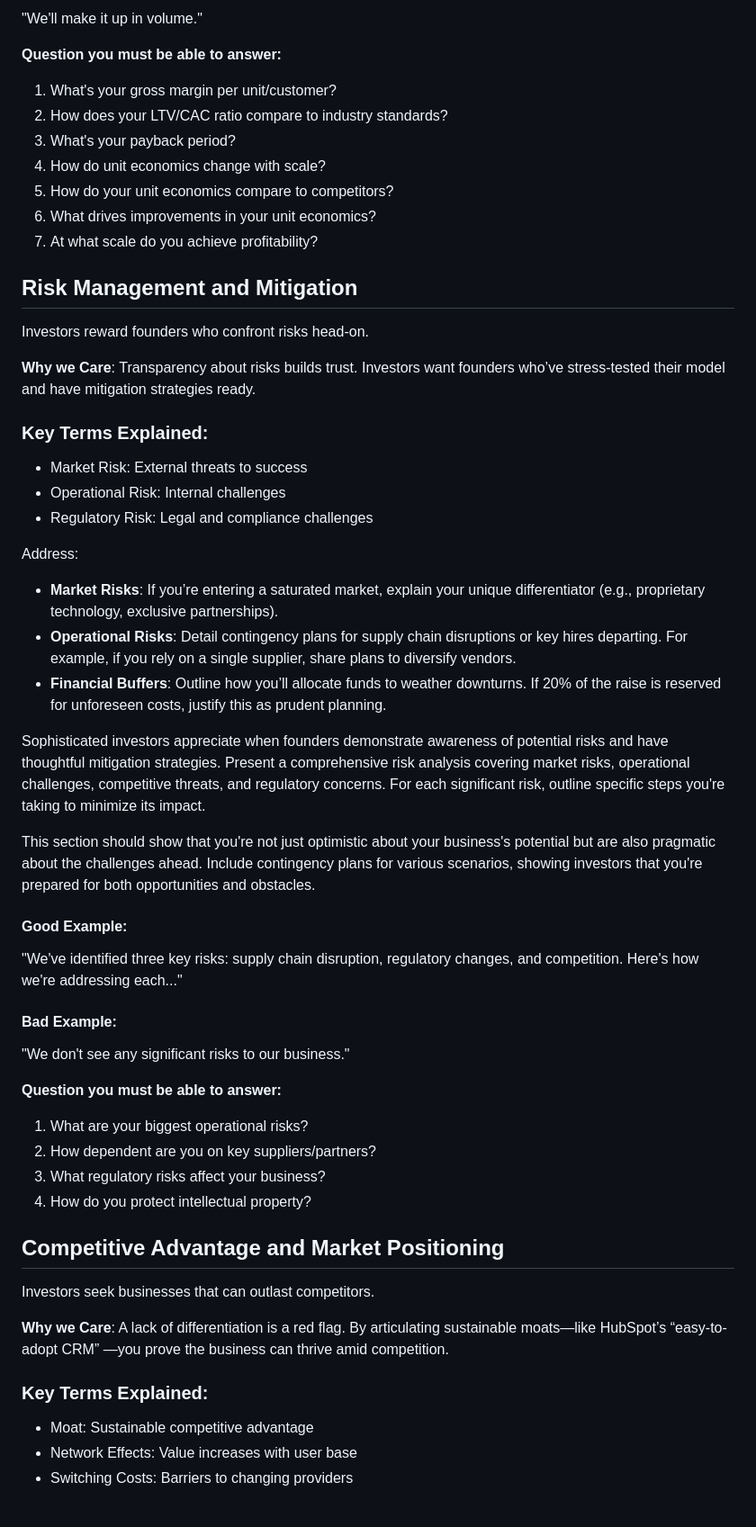
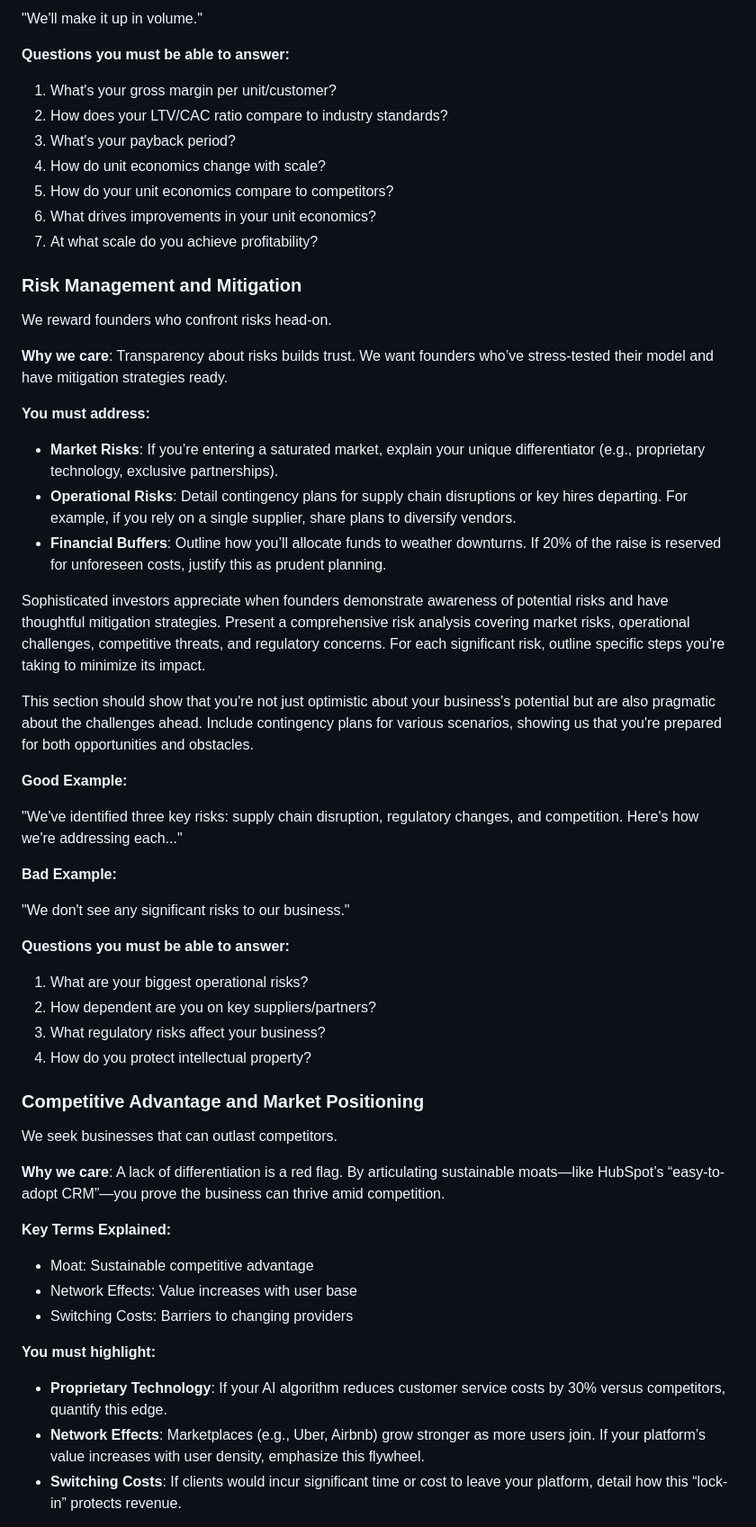
Before and after one commit to atwucapital/atwucapital.com, a Markdown page: docs/guides/Minimal requirements to a startup business model.md, the part around one of its changes. Shown at 90% size. Rendered like a GitHub page.

Commit message:
Rework style of businessplan guide

```diff
--- a/docs/guides/Minimal requirements to a startup business model.md
+++ b/docs/guides/Minimal requirements to a startup business model.md
@@ -215,10 +165,7 @@ A critical metric to highlight is your payback period - how quickly you recover
 
 "We'll make it up in volume."
 
-
-
-**Question you must be able to answer:**
-
+**Questions you must be able to answer:**
 1. What's your gross margin per unit/customer?
 2. How does your LTV/CAC ratio compare to industry standards?
 3. What's your payback period?
@@ -227,64 +174,51 @@ A critical metric to highlight is your payback period - how quickly you recover
 6. What drives improvements in your unit economics?
 7. At what scale do you achieve profitability?
 
-## Risk Management and Mitigation
+### Risk Management and Mitigation
 
-Investors reward founders who confront risks head-on.
+We reward founders who confront risks head-on.
 
-**Why we Care**: Transparency about risks builds trust. Investors want founders who’ve stress-tested their model and have mitigation strategies ready.
+**Why we care**: Transparency about risks builds trust. We want founders who’ve stress-tested their model and have mitigation strategies ready.
 
+**You must address:**
 
-
-### Key Terms Explained:
-
--  Market Risk: External threats to success
--  Operational Risk: Internal challenges
--  Regulatory Risk: Legal and compliance challenges
-
-
-
- Address:
-
-- **Market Risks**: If you’re entering a saturated market, explain your unique differentiator (e.g., proprietary technology, exclusive partnerships).
-- **Operational Risks**: Detail contingency plans for supply chain disruptions or key hires departing. For example, if you rely on a single supplier, share plans to diversify vendors.
-- **Financial Buffers**: Outline how you’ll allocate funds to weather downturns. If 20% of the raise is reserved for unforeseen costs, justify this as prudent planning.
-
-
+* **Market Risks**: If you’re entering a saturated market, explain your unique differentiator (e.g., proprietary technology, exclusive partnerships).
+* **Operational Risks**: Detail contingency plans for supply chain disruptions or key hires departing. For example, if you rely on a single supplier, share plans to diversify vendors.
+* **Financial Buffers**: Outline how you’ll allocate funds to weather downturns. If 20% of the raise is reserved for unforeseen costs, justify this as prudent planning.
 
 Sophisticated investors appreciate when founders demonstrate awareness of potential risks and have thoughtful mitigation strategies. Present a comprehensive risk analysis covering market risks, operational challenges, competitive threats, and regulatory concerns. For each significant risk, outline specific steps you're taking to minimize its impact.
 
-This section should show that you're not just optimistic about your business's potential but are also pragmatic about the challenges ahead. Include contingency plans for various scenarios, showing investors that you're prepared for both opportunities and obstacles.
+This section should show that you're not just optimistic about your business's potential but are also pragmatic about the challenges ahead. Include contingency plans for various scenarios, showing us that you're prepared for both opportunities and obstacles.
 
-
-
-#### Good Example:
+**Good Example:**
 
 "We've identified three key risks: supply chain disruption, regulatory changes, and competition. Here's how we're addressing each..."
 
-#### Bad Example:
+**Bad Example:**
 
 "We don't see any significant risks to our business."
 
-
-
-**Question you must be able to answer:**
-
+**Questions you must be able to answer:**
 1. What are your biggest operational risks?
 2. How dependent are you on key suppliers/partners?
 3. What regulatory risks affect your business?
 4. How do you protect intellectual property?
 
-## Competitive Advantage and Market Positioning
+### Competitive Advantage and Market Positioning
 
-Investors seek businesses that can outlast competitors.
+We seek businesses that can outlast competitors.
 
-**Why we Care**: A lack of differentiation is a red flag. By articulating sustainable moats—like HubSpot’s “easy-to-adopt CRM” —you prove the business can thrive amid competition.
+**Why we care**: A lack of differentiation is a red flag. By articulating sustainable moats—like HubSpot’s “easy-to-adopt CRM”—you prove the business can thrive amid competition.
 
+**Key Terms Explained:**
 
+* Moat: Sustainable competitive advantage
+* Network Effects: Value increases with user base
+* Switching Costs: Barriers to changing providers
 
-### Key Terms Explained:
+**You must highlight:**
 
--  Moat: Sustainable competitive advantage
--  Network Effects: Value increases with user base
--  Switching Costs: Barriers to changing providers
+* **Proprietary Technology**: If your AI algorithm reduces customer service costs by 30% versus competitors, quantify this edge.
+* **Network Effects**: Marketplaces (e.g., Uber, Airbnb) grow stronger as more users join. If your platform’s value increases with user density, emphasize this flywheel.
+* **Switching Costs**: If clients would incur significant time or cost to leave your platform, detail how this “lock-in” protects revenue.
 
```
Also changed, not shown: other parts of docs/guides/Minimal requirements to a startup business model.md (+98 -178 lines).
